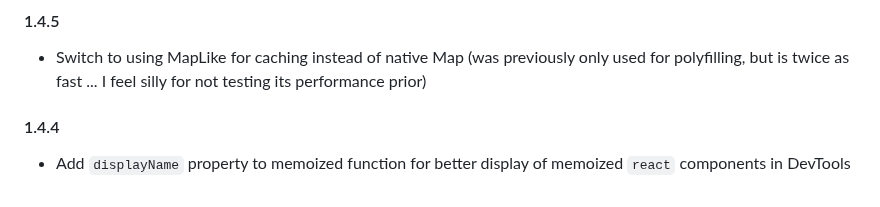
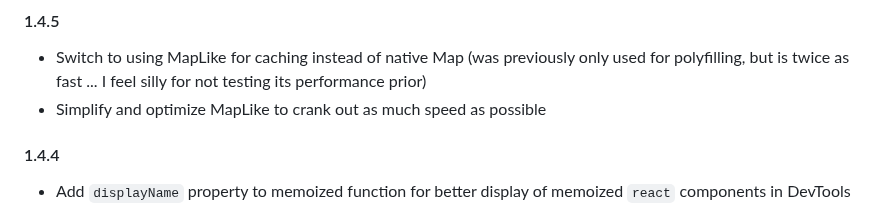
Before and after one commit to planttheidea/moize, a Markdown page: CHANGELOG.md, the part around the change. Rendered like a GitHub page.

Commit message:
Updates...
* Remove unnecessary update action in MapLike.set
* Remove tests related to update action

```diff
--- a/CHANGELOG.md
+++ b/CHANGELOG.md
@@ -2,6 +2,7 @@
 
 #### 1.4.5
 * Switch to using MapLike for caching instead of native Map (was previously only used for polyfilling, but is twice as fast ... I feel silly for not testing its performance prior)
+* Simplify and optimize MapLike to crank out as much speed as possible
 
 #### 1.4.4
 * Add `displayName` property to memoized function for better display of memoized `react` components in DevTools
```
Also changed, not shown: README.md (+3 -3 lines), docs/img/multiple-parameter-complex.png, docs/img/multiple-parameter-primitives.png, docs/img/single-parameter.png, img/multiple-parameter-complex.png, img/multiple-parameter-primitives.png, img/single-parameter.png, 5 other files.
